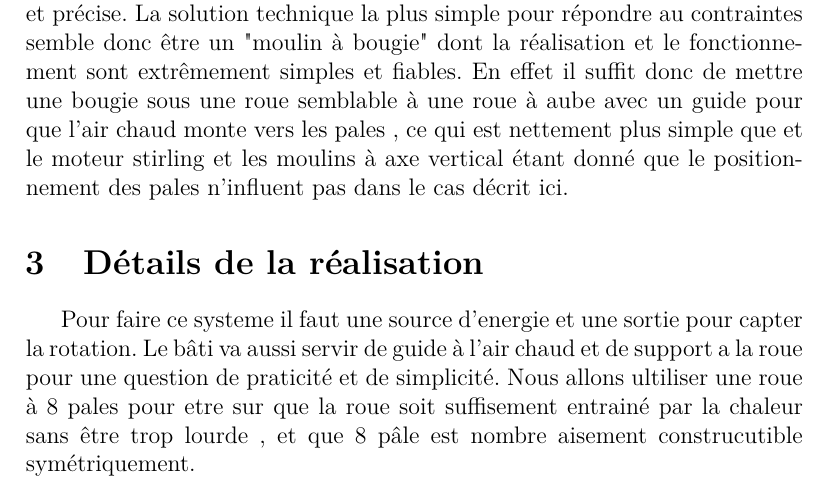
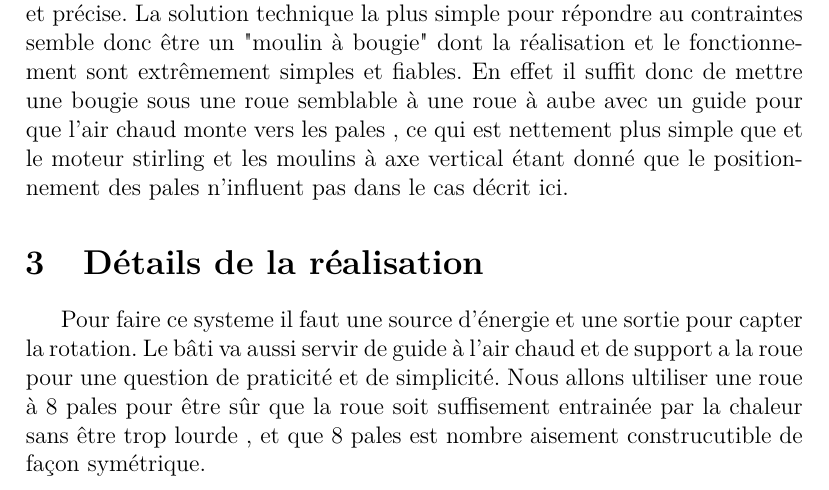
Before and after one commit to traxys/Moteur-SI, a LaTeX document (Redac.tex): part of page 2 of 2, cut so that both start at the same text. Compiled offline with pdfLaTeX.

Commit message:
Update Redac.tex

```diff
--- a/Redac.tex
+++ b/Redac.tex
@@ -24,5 +24,5 @@
 Dans le cadre de l'énergie thermique nous avons à notre portée deux solutions techniques, le première étant de créer un moteur stirling qui fonctionne grâce à la chaleur d'une bougie, mais dont la réalisation est assez complexe et précise. La solution technique la plus simple pour répondre au contraintes semble donc être un "moulin à bougie" dont la réalisation et le fonctionnement sont extrêmement simples et fiables. En effet il suffit donc de mettre une bougie sous une roue semblable à une roue à aube avec un guide pour que l'air chaud monte vers les pales , ce qui est nettement plus simple que et le moteur stirling et les moulins à axe vertical étant donné que le positionnement des pales n'influent pas dans le cas décrit ici.
 
   \section{Détails de la réalisation}
-  Pour faire ce systeme il faut une source d'energie et une sortie pour capter la rotation. Le bâti va aussi servir de guide à l'air chaud et de support a la roue pour une question de praticité et de simplicité. Nous allons ultiliser une roue à 8 pales pour etre sur que la roue soit suffisement entrainé par la chaleur sans être trop lourde , et que 8 pâle est nombre aisement construcutible symétriquement.
+  Pour faire ce systeme il faut une source d'énergie et une sortie pour capter la rotation. Le bâti va aussi servir de guide à l'air chaud et de support a la roue pour une question de praticité et de simplicité. Nous allons ultiliser une roue à 8 pales pour être sûr que la roue soit suffisement entrainée par la chaleur sans être trop lourde , et que 8 pales est nombre aisement construcutible de façon symétrique.
 \end{document}
```
